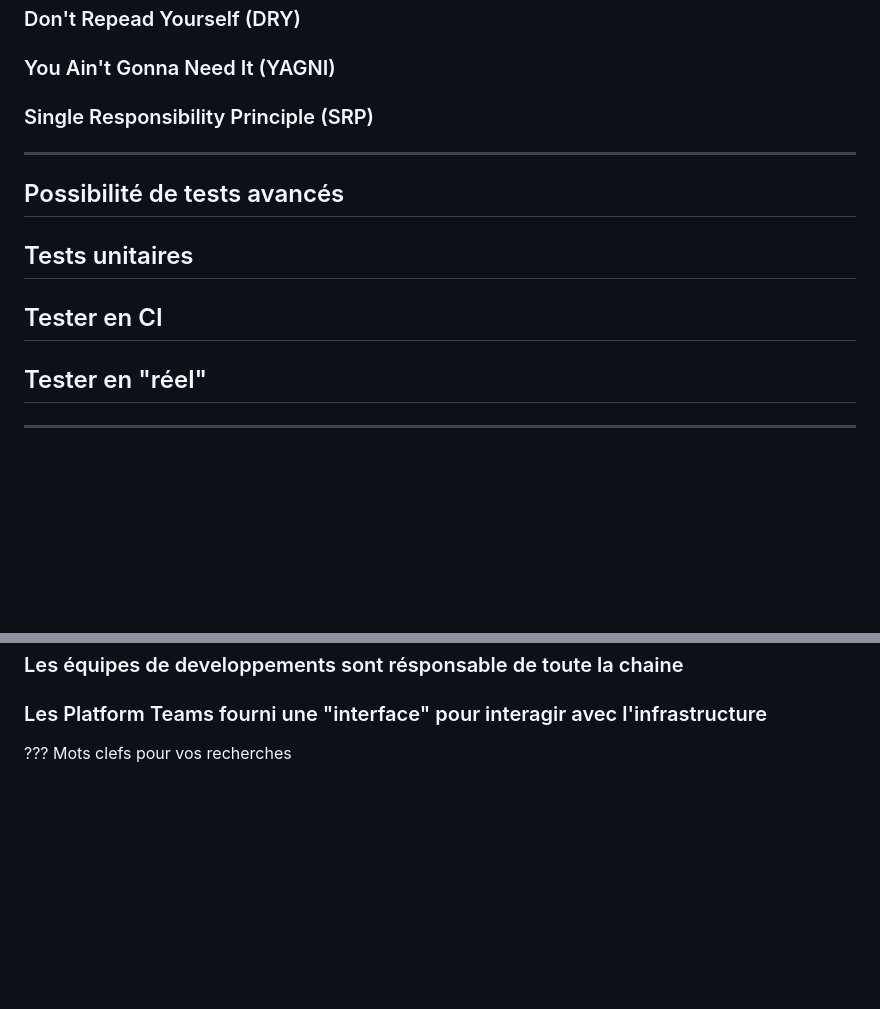
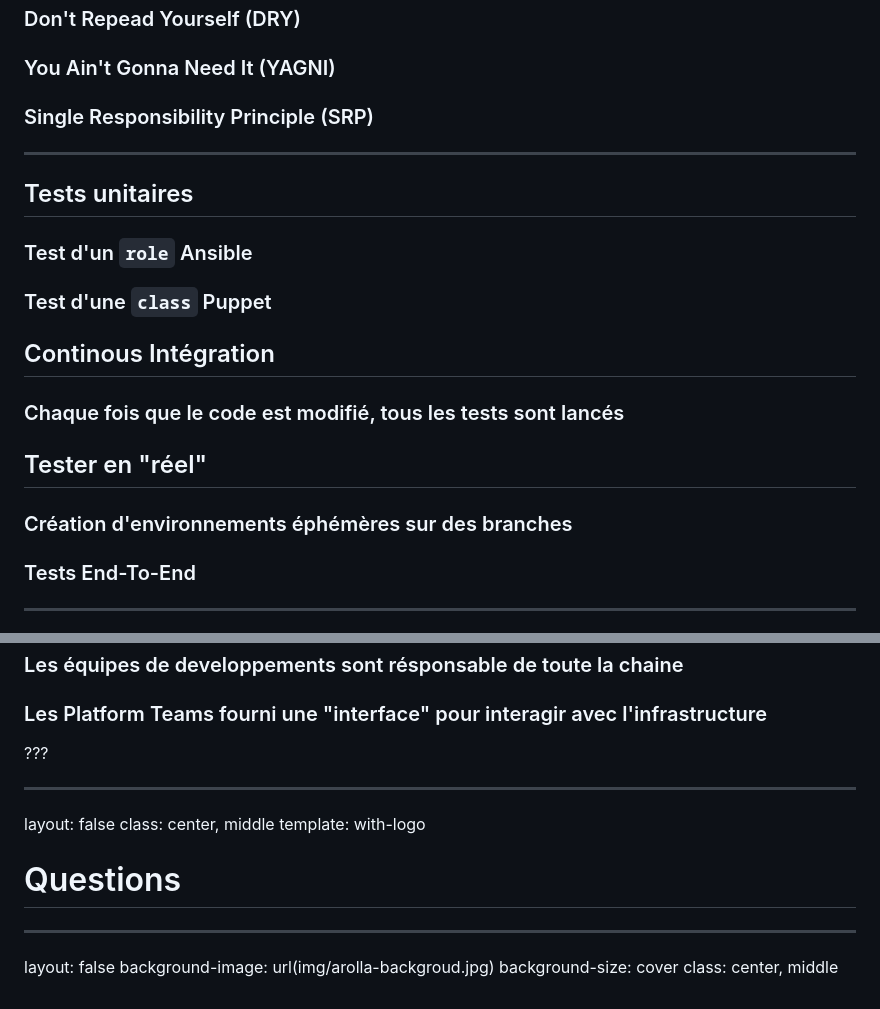
Before and after one commit to vbauchart/presentation-infra-as-code, a Markdown page: infra-as-code.md, 2 parts joined by grey strips. GitHub-like rendering; blank space fills up the shorter version.

Commit message:
presentation update

```diff
--- a/infra-as-code.md
+++ b/infra-as-code.md
@@ -1282,14 +1282,21 @@ template: with-logo
 [//]: ################################
 ---
 
-## Possibilité de tests avancés
-
 ## Tests unitaires
 
-## Tester en CI
+### Test d'un `role` Ansible
+
+### Test d'une `class` Puppet
+
+## Continous Intégration
+
+### Chaque fois que le code est modifié, tous les tests sont lancés
 
 ## Tester en "réel"
 
+### Création d'environnements éphémères sur des branches
+
+### Tests End-To-End
 
 
 [//]: ################################
@@ -1342,4 +1349,20 @@ Cette présentation est faite en Markdown
 ### Les Platform Teams fourni une "interface" pour interagir avec l'infrastructure
 
 ???
-Mots clefs pour vos recherches
+
+[//]: ################################
+[//]: ################################
+---
+layout: false
+class: center, middle
+template: with-logo
+
+# Questions
+
+[//]: ################################
+[//]: ################################
+---
+layout: false
+background-image: url(img/arolla-backgroud.jpg)
+background-size: cover
+class: center, middle
```
